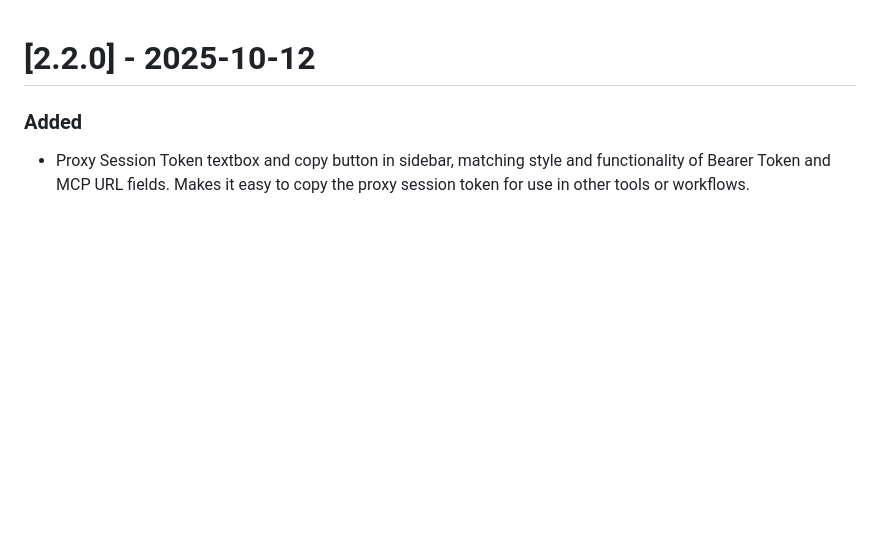
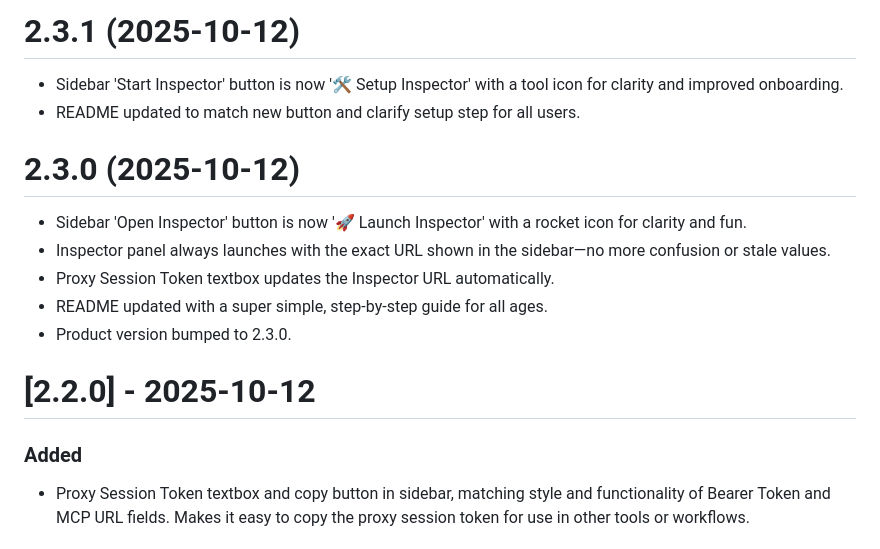
Before and after one commit to abcSTARK/vscode-mcp-debugger, a Markdown page: CHANGELOG.md, the part around the change. Drawn GitHub-style; blank space fills up the shorter version.

```diff
--- a/CHANGELOG.md
+++ b/CHANGELOG.md
@@ -1,3 +1,16 @@
+# 2.3.1 (2025-10-12)
+
+- Sidebar 'Start Inspector' button is now '🛠️ Setup Inspector' with a tool icon for clarity and improved onboarding.
+- README updated to match new button and clarify setup step for all users.
+
+# 2.3.0 (2025-10-12)
+
+- Sidebar 'Open Inspector' button is now '🚀 Launch Inspector' with a rocket icon for clarity and fun.
+- Inspector panel always launches with the exact URL shown in the sidebar—no more confusion or stale values.
+- Proxy Session Token textbox updates the Inspector URL automatically.
+- README updated with a super simple, step-by-step guide for all ages.
+- Product version bumped to 2.3.0.
+
 # [2.2.0] - 2025-10-12
 
 ### Added
```
Also changed, not shown: README.md (+45 -40 lines), media/screenshot-1.0.0-old.png (added), media/screenshot-1.png, 6 other files.
